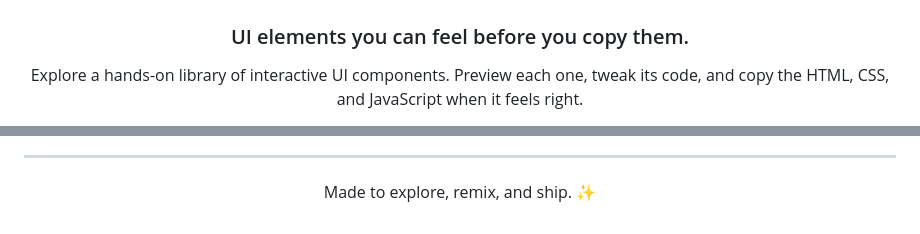
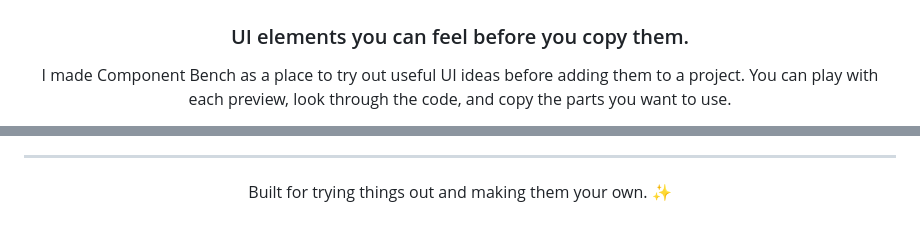
Before and after one commit to dakshc3109/Component-Bench, a Markdown page: README.md, 2 parts joined by grey strips. Rendered like a GitHub page.

```diff
--- a/README.md
+++ b/README.md
@@ -4,5 +4,5 @@
 
 ### UI elements you can feel before you copy them.
 
-Explore a hands-on library of interactive UI components. Preview each one, tweak its code, and copy the HTML, CSS, and JavaScript when it feels right.
+I made Component Bench as a place to try out useful UI ideas before adding them to a project. You can play with each preview, look through the code, and copy the parts you want to use.
 
@@ -90,6 +81,6 @@ The interface supports keyboard navigation, includes accessible labels for inter
 
 <div align="center">
 
-Made to explore, remix, and ship. ✨
+Built for trying things out and making them your own. ✨
 
 </div>
```
Also changed, not shown: other parts of README.md (+45 -54 lines).
